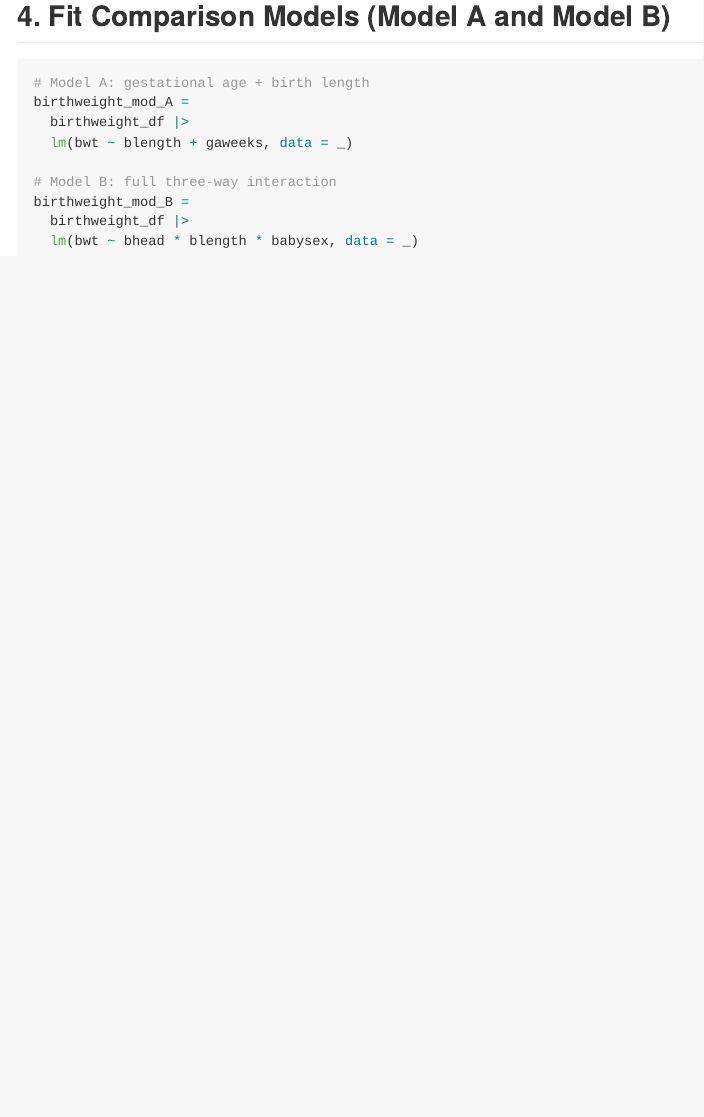
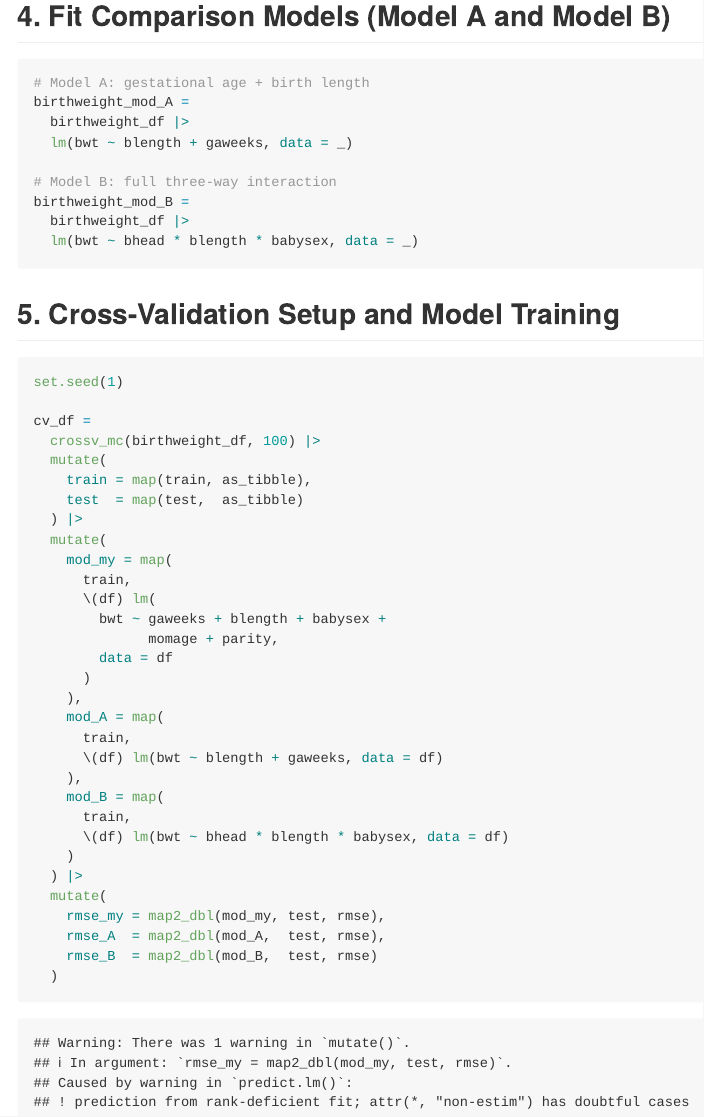
Before and after one commit to mk4996/p8105_hw6_mk4996, an R Markdown document (p8105_hw6_mk4996.Rmd): the page in a window 1100 px wide, from 8070 px down. The pictures show the output file p8105_hw6_mk4996.md that the author committed with the source, drawn offline in the style of GitHub.

Commit message:
Cross-validation setup and model training

````diff
--- a/p8105_hw6_mk4996.Rmd
+++ b/p8105_hw6_mk4996.Rmd
@@ -220,3 +220,38 @@ birthweight_mod_B =
   birthweight_df |>
   lm(bwt ~ bhead * blength * babysex, data = _)
 ```
+
+## 5. Cross-Validation Setup and Model Training
+```{r}
+set.seed(1)
+
+cv_df =
+  crossv_mc(birthweight_df, 100) |>
+  mutate(
+    train = map(train, as_tibble),
+    test  = map(test,  as_tibble)
+  ) |>
+  mutate(
+    mod_my = map(
+      train,
+      \(df) lm(
+        bwt ~ gaweeks + blength + babysex +
+              momage + parity,
+        data = df
+      )
+    ),
+    mod_A = map(
+      train,
+      \(df) lm(bwt ~ blength + gaweeks, data = df)
+    ),
+    mod_B = map(
+      train,
+      \(df) lm(bwt ~ bhead * blength * babysex, data = df)
+    )
+  ) |>
+  mutate(
+    rmse_my = map2_dbl(mod_my, test, rmse),
+    rmse_A  = map2_dbl(mod_A,  test, rmse),
+    rmse_B  = map2_dbl(mod_B,  test, rmse)
+  )
+```
````
Also changed, not shown: p8105_hw6_mk4996.md.
